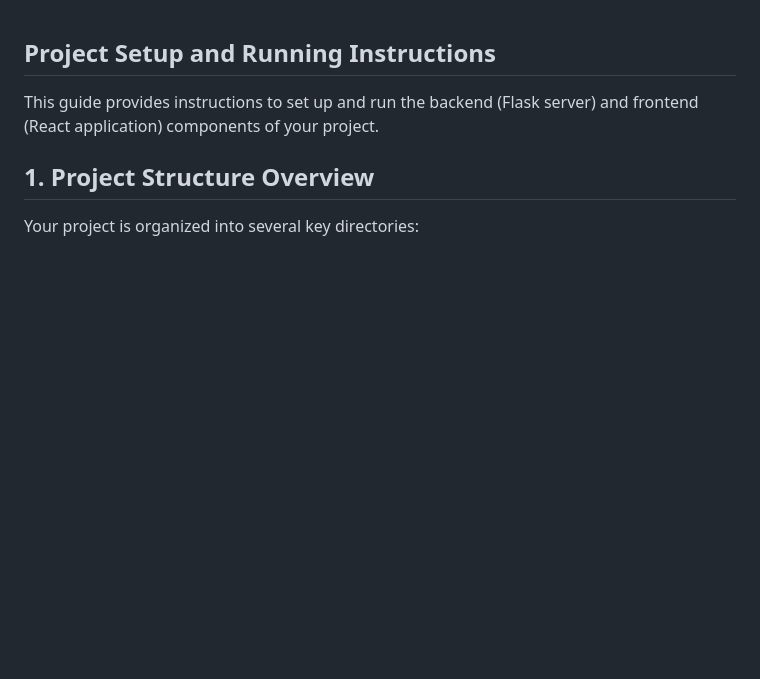
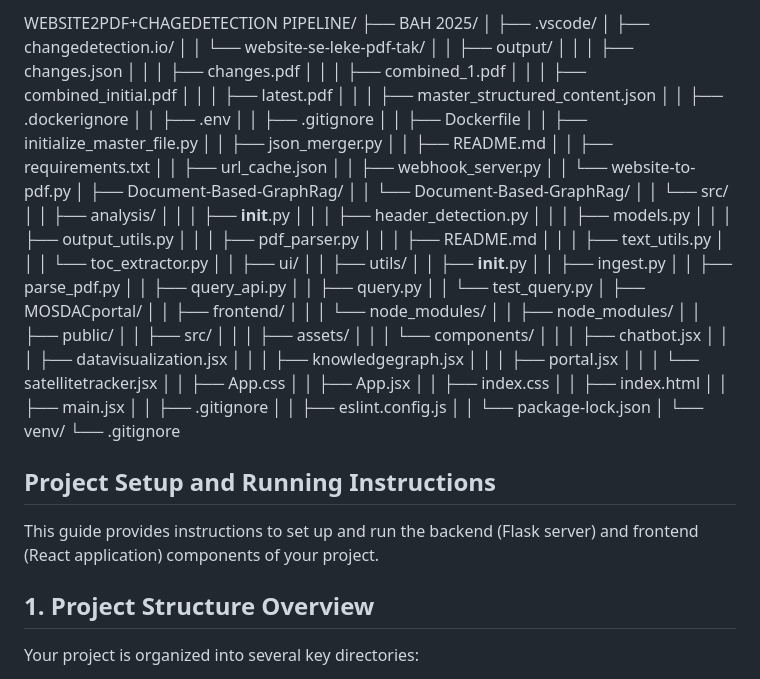
Before and after one commit to AnshitaSingh123/GeoNexus_AI, a Markdown page: README.md, the part around the change. Rendered like a GitHub page; blank space fills up the shorter version.

```diff
--- a/README.md
+++ b/README.md
@@ -1,3 +1,74 @@
+WEBSITE2PDF+CHAGEDETECTION PIPELINE/
+├── BAH 2025/
+│   ├── .vscode/
+│   ├── changedetection.io/
+│   │   └── website-se-leke-pdf-tak/
+│   │       ├── output/
+│   │       │   ├── changes.json
+│   │       │   ├── changes.pdf
+│   │       │   ├── combined_1.pdf
+│   │       │   ├── combined_initial.pdf
+│   │       │   ├── latest.pdf
+│   │       │   ├── master_structured_content.json
+│   │       ├── .dockerignore
+│   │       ├── .env
+│   │       ├── .gitignore
+│   │       ├── Dockerfile
+│   │       ├── initialize_master_file.py
+│   │       ├── json_merger.py
+│   │       ├── README.md
+│   │       ├── requirements.txt
+│   │       ├── url_cache.json
+│   │       ├── webhook_server.py
+│   │       └── website-to-pdf.py
+│   ├── Document-Based-GraphRag/
+│   │   └── Document-Based-GraphRag/
+│   │       └── src/
+│   │           ├── analysis/
+│   │           │   ├── __init__.py
+│   │           │   ├── header_detection.py
+│   │           │   ├── models.py
+│   │           │   ├── output_utils.py
+│   │           │   ├── pdf_parser.py
+│   │           │   ├── README.md
+│   │           │   ├── text_utils.py
+│   │           │   └── toc_extractor.py
+│   │           ├── ui/
+│   │           ├── utils/
+│   │           ├── __init__.py
+│   │           ├── ingest.py
+│   │           ├── parse_pdf.py
+│   │           ├── query_api.py
+│   │           ├── query.py
+│   │           └── test_query.py
+│   ├── MOSDACportal/
+│   │   ├── frontend/
+│   │   │   └── node_modules/
+│   │   ├── node_modules/
+│   │   ├── public/
+│   │   ├── src/
+│   │   │   ├── assets/
+│   │   │   └── components/
+│   │   │       ├── chatbot.jsx
+│   │   │       ├── datavisualization.jsx
+│   │   │       ├── knowledgegraph.jsx
+│   │   │       ├── portal.jsx
+│   │   │       └── satellitetracker.jsx
+│   │   ├── App.css
+│   │   ├── App.jsx
+│   │   ├── index.css
+│   │   ├── index.html
+│   │   ├── main.jsx
+│   │   ├── .gitignore
+│   │   ├── eslint.config.js
+│   │   └── package-lock.json
+│   └── venv/
+└── .gitignore
+
+
+
+
+
 ## Project Setup and Running Instructions
 
 This guide provides instructions to set up and run the backend (Flask server) and frontend (React application) components of your project.
```
